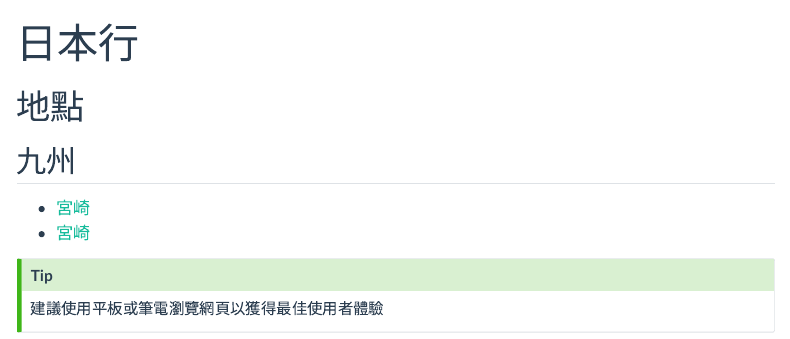
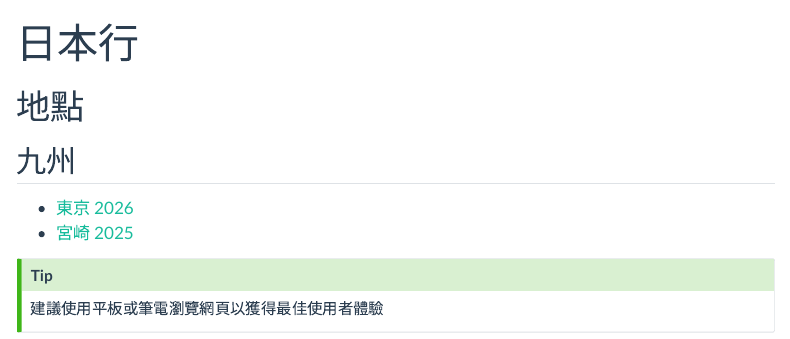
Before and after one commit to Harrisonlee0530/itinerary, a Quarto document (japan/japan.qmd): the page in a window 1100 px wide, from its top. Rendered offline with R 4.5, knitr and Pandoc in place of Quarto, with nearby package versions; menus at the side of the page are left out.

Commit message:
update files

```diff
--- a/_quarto.yml
+++ b/_quarto.yml
@@ -18,7 +18,7 @@ website:
       contents:
         - japan/japan.qmd
         - japan/miyazaki2025/miyazaki.qmd
-        - japan/tokyo/tokyo.qmd
+        - japan/tokyo2026/tokyo.qmd
     - id: japan-miyazaki
       title: 宮崎
       style: floating
--- a/japan/japan.qmd
+++ b/japan/japan.qmd
@@ -9,8 +9,8 @@ format:
 # 地點
 
 ## 九州
-- [宮崎](miyazaki2025/miyazaki.qmd)
-- [宮崎](tokyo/tokyo.qmd)
+- [東京 2026](tokyo2026/tokyo.qmd)
+- [宮崎 2025](miyazaki2025/miyazaki.qmd)
 
 
 ::: {.callout-tip}
```
Also changed, not shown: 1 other file.
